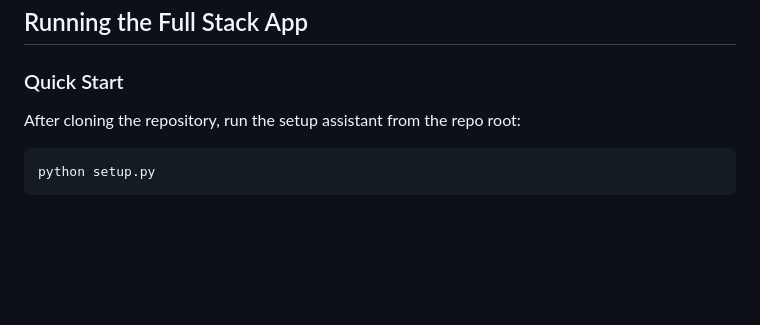
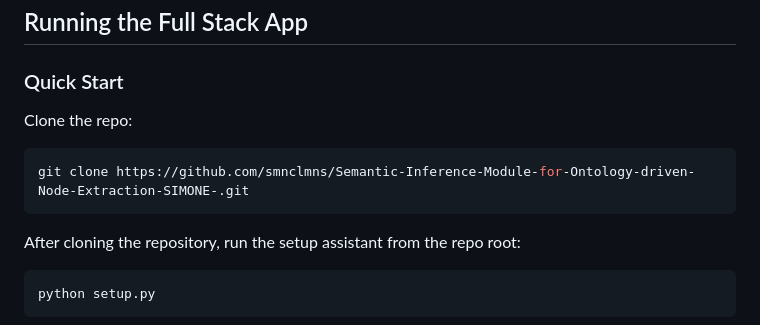
Before and after one commit to mvoelken-hub/KGLit4Cat-Dataset, a Markdown page: README.md, the part around the change. GitHub-like rendering; blank space fills up the shorter version.

Commit message:
Update README with cloning instructions
Added instructions to clone the repository.

````diff
--- a/README.md
+++ b/README.md
@@ -16,6 +16,11 @@ In short, the repository serves as an experimental implementation of an LLM-supp
 ## Running the Full Stack App
 
 ### Quick Start
+
+Clone the repo:
+```bash
+git clone https://github.com/smnclmns/Semantic-Inference-Module-for-Ontology-driven-Node-Extraction-SIMONE-.git
+```
 
 After cloning the repository, run the setup assistant from the repo root:
 
````
